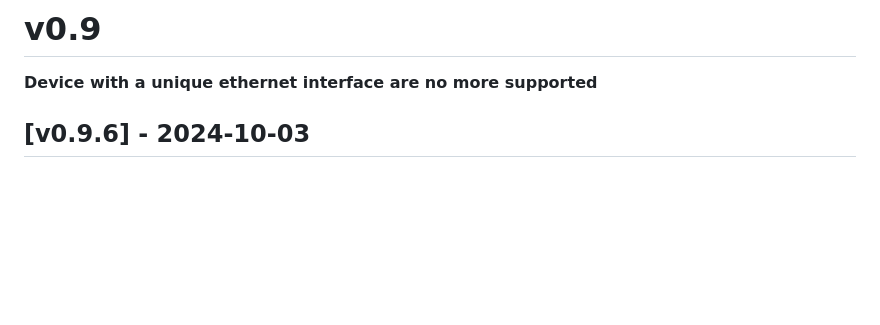
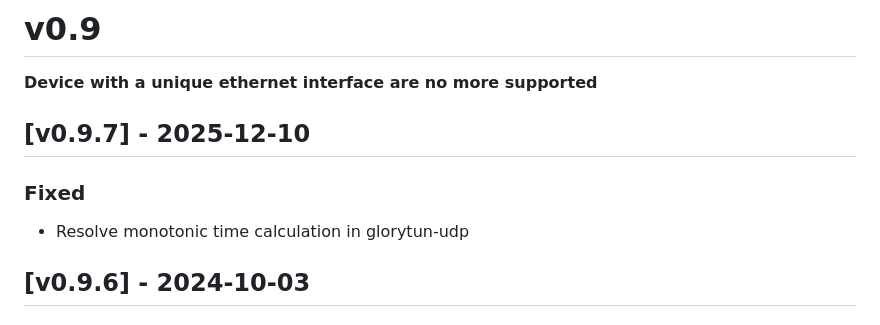
Before and after one commit to ovh/overthebox, a Markdown page: CHANGELOG.md, the part around the change. Drawn GitHub-style; blank space fills up the shorter version.

```diff
--- a/CHANGELOG.md
+++ b/CHANGELOG.md
@@ -8,6 +8,12 @@ and this project adheres to [Semantic Versioning](https://semver.org/spec/v2.0.0
 # v0.9
 
 **Device with a unique ethernet interface are no more supported**
+
+## [v0.9.7] - 2025-12-10
+
+### Fixed
+
+- Resolve monotonic time calculation in glorytun-udp
 
 ## [v0.9.6] - 2024-10-03
 ### Added
```
Also changed, not shown: CHANGELOG_fr.md (+6 -0 lines), README.md (+1 -1 lines).
